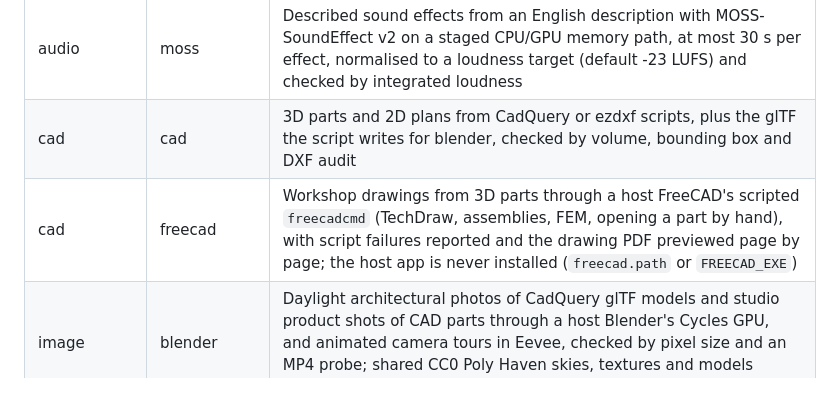
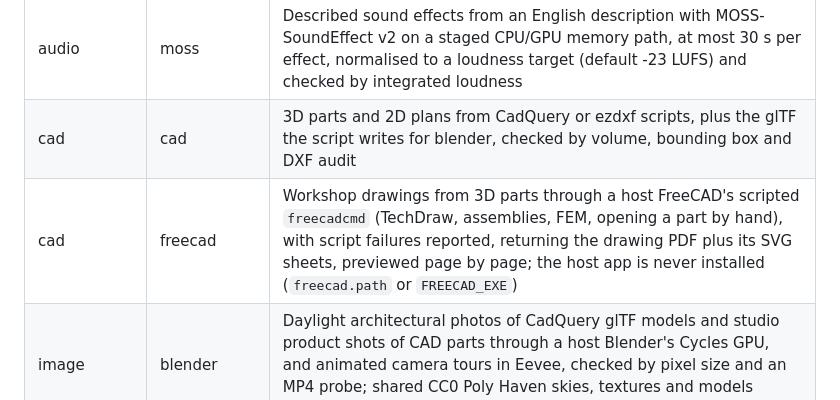
Before and after one commit to UniverLab/facetmedia-registry, a Markdown page: README.md, the part around the change. GitHub-like rendering.

Commit message:
docs(freecad): say a run returns the PDF plus its SVG sheets

```diff
--- a/README.md
+++ b/README.md
@@ -26,7 +26,7 @@ the core:
 | audio | ffmpeg | Normalise, mix and convert audio clips with FFmpeg, with loudness and duration verified |
 | audio | moss | Described sound effects from an English description with MOSS-SoundEffect v2 on a staged CPU/GPU memory path, at most 30 s per effect, normalised to a loudness target (default -23 LUFS) and checked by integrated loudness |
 | cad | cad | 3D parts and 2D plans from CadQuery or ezdxf scripts, plus the glTF the script writes for blender, checked by volume, bounding box and DXF audit |
-| cad | freecad | Workshop drawings from 3D parts through a host FreeCAD's scripted `freecadcmd` (TechDraw, assemblies, FEM, opening a part by hand), with script failures reported and the drawing PDF previewed page by page; the host app is never installed (`freecad.path` or `FREECAD_EXE`) |
+| cad | freecad | Workshop drawings from 3D parts through a host FreeCAD's scripted `freecadcmd` (TechDraw, assemblies, FEM, opening a part by hand), with script failures reported, returning the drawing PDF plus its SVG sheets, previewed page by page; the host app is never installed (`freecad.path` or `FREECAD_EXE`) |
 | image | blender | Daylight architectural photos of CadQuery glTF models and studio product shots of CAD parts through a host Blender's Cycles GPU, and animated camera tours in Eevee, checked by pixel size and an MP4 probe; shared CC0 Poly Haven skies, textures and models fetched once into the models dir and re-checked by their receipt |
 | image | comfy | Stills, reference-guided edits, clips and motion drafts with ComfyUI's z-image-turbo, flux2-klein and wan22-i2v flows, checked by pixel size and video probe |
 | image | comfy-xl | Stills, reference-guided edits, clips and motion drafts on a 24 GB GPU with ComfyUI's z-image, qwen-image-edit and wan22-i2v-14b flows, checked by pixel size and video probe (not yet run on a 24 GB GPU) |
```
